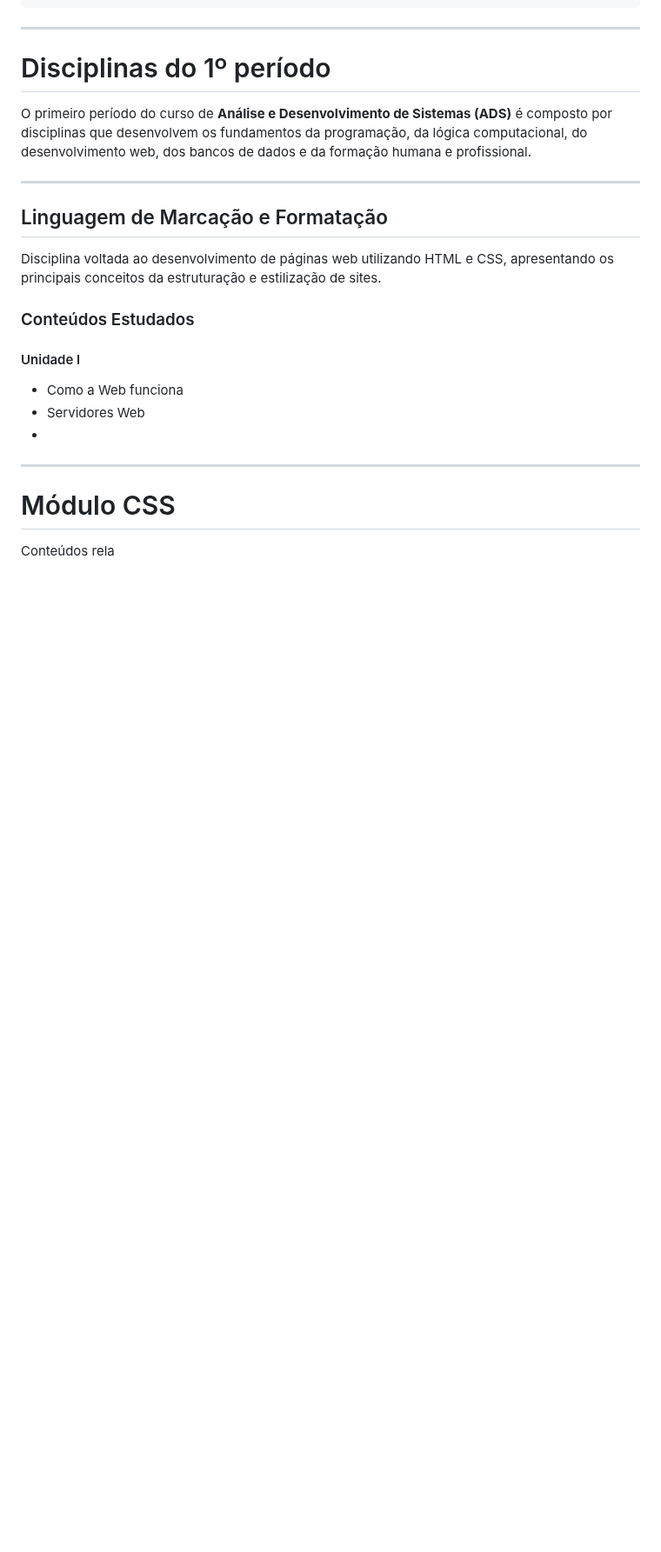
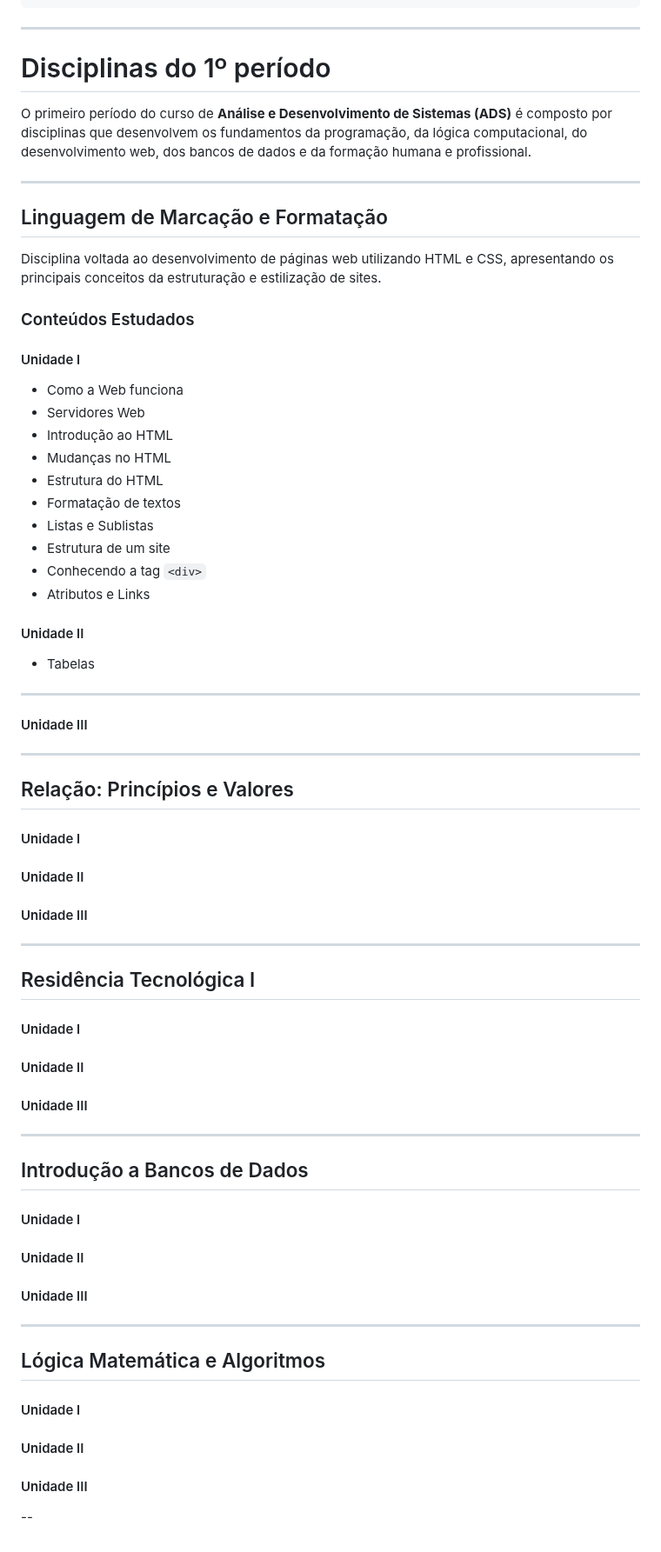
Before and after one commit to Raquelvitoriaa/CyberNotes, a Markdown page: README.md, the part around one of its changes. Shown at 87% size. Drawn GitHub-style; blank space fills up the shorter version.

```diff
--- a/README.md
+++ b/README.md
@@ -100,11 +119,54 @@ Disciplina voltada ao desenvolvimento de páginas web utilizando HTML e CSS, apr
 #### Unidade I
 - Como a Web funciona
 - Servidores Web
--
+- Introdução ao HTML
+- Mudanças no HTML
+- Estrutura do HTML
+- Formatação de textos
+- Listas e Sublistas
+- Estrutura de um site
+- Conhecendo a tag `<div>`
+- Atributos e Links
 
+#### Unidade II
+- Tabelas
+----
+#### Unidade III
 
 ---
 
-# Módulo CSS
+## Relação: Princípios e Valores
 
-Conteúdos rela
+#### Unidade I
+
+#### Unidade II
+
+#### Unidade III
+
+---
+
+## Residência Tecnológica I
+
+#### Unidade I
+
+#### Unidade II
+
+#### Unidade III
+---
+
+## Introdução a Bancos de Dados
+#### Unidade I
+
+#### Unidade II
+
+#### Unidade III
+---
+
+## Lógica Matemática e Algoritmos
+
+#### Unidade I
+
+#### Unidade II
+
+#### Unidade III
+--
```
Also changed, not shown: other parts of README.md (+31 -12 lines).
